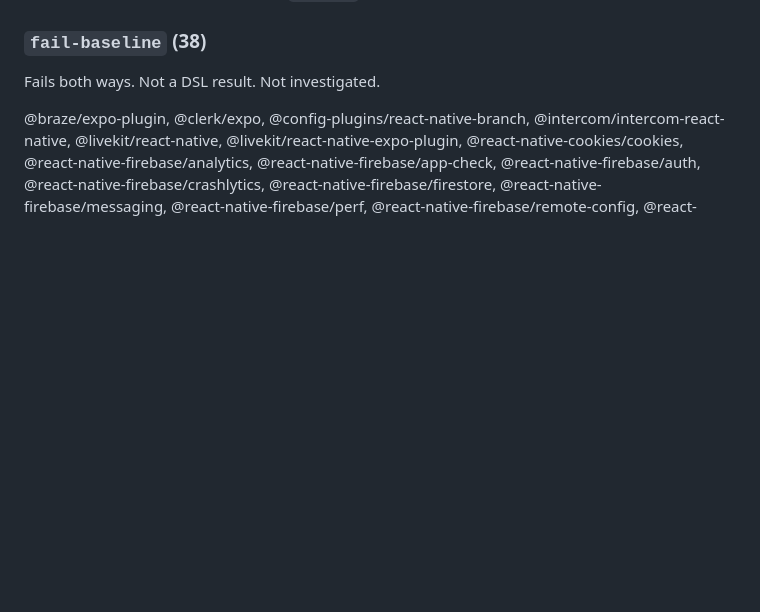
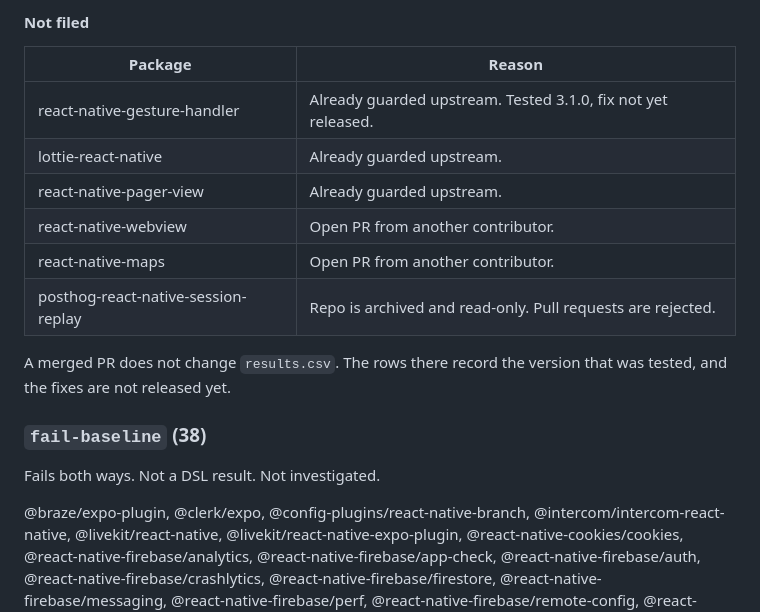
Before and after one commit to gabrieldonadel/agp-new-dsl, a Markdown page: README.md, the part around one of its changes. Drawn GitHub-style; blank space fills up the shorter version.

```diff
--- a/README.md
+++ b/README.md
@@ -172,3 +224,17 @@ version above, 1.6.0, is read from the `yarn add` output in its log.
+#### Not filed
+
+| Package | Reason |
+|---|---|
+| react-native-gesture-handler | Already guarded upstream. Tested 3.1.0, fix not yet released. |
+| lottie-react-native | Already guarded upstream. |
+| react-native-pager-view | Already guarded upstream. |
+| react-native-webview | Open PR from another contributor. |
+| react-native-maps | Open PR from another contributor. |
+| posthog-react-native-session-replay | Repo is archived and read-only. Pull requests are rejected. |
+
+A merged PR does not change `results.csv`. The rows there record the version that
+was tested, and the fixes are not released yet.
+
 ### `fail-baseline` (38)
 
 Fails both ways. Not a DSL result. Not investigated.
```
Also changed, not shown: other parts of README.md (+52 -0 lines).
